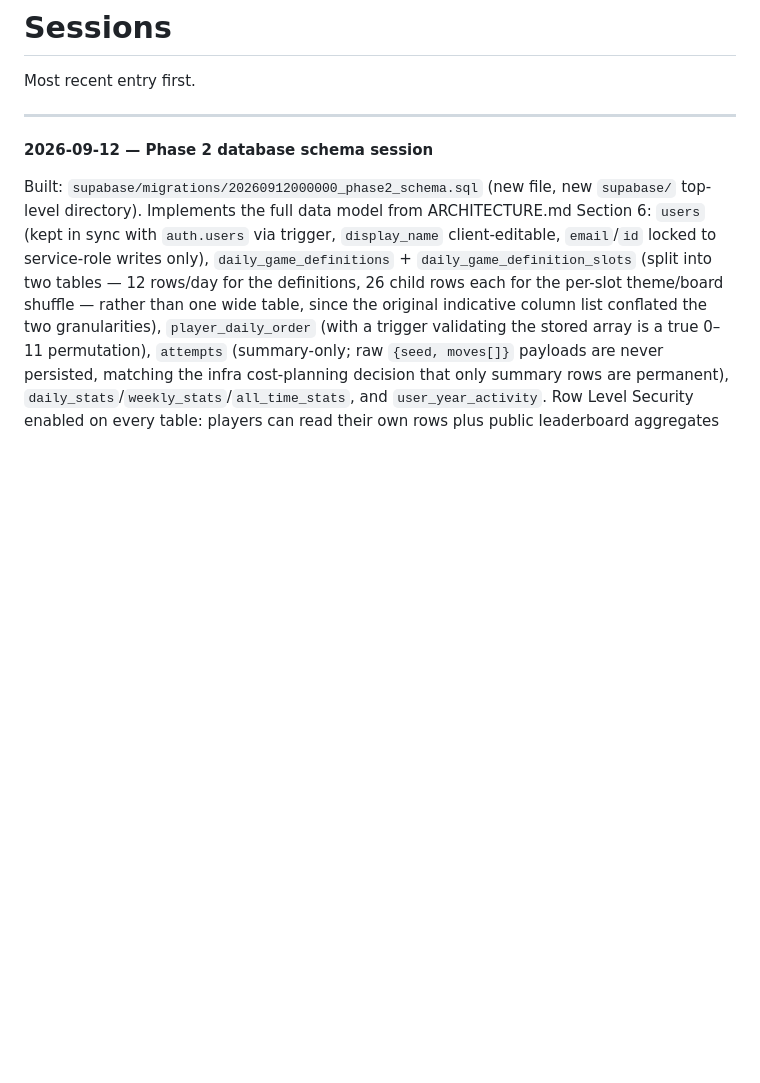
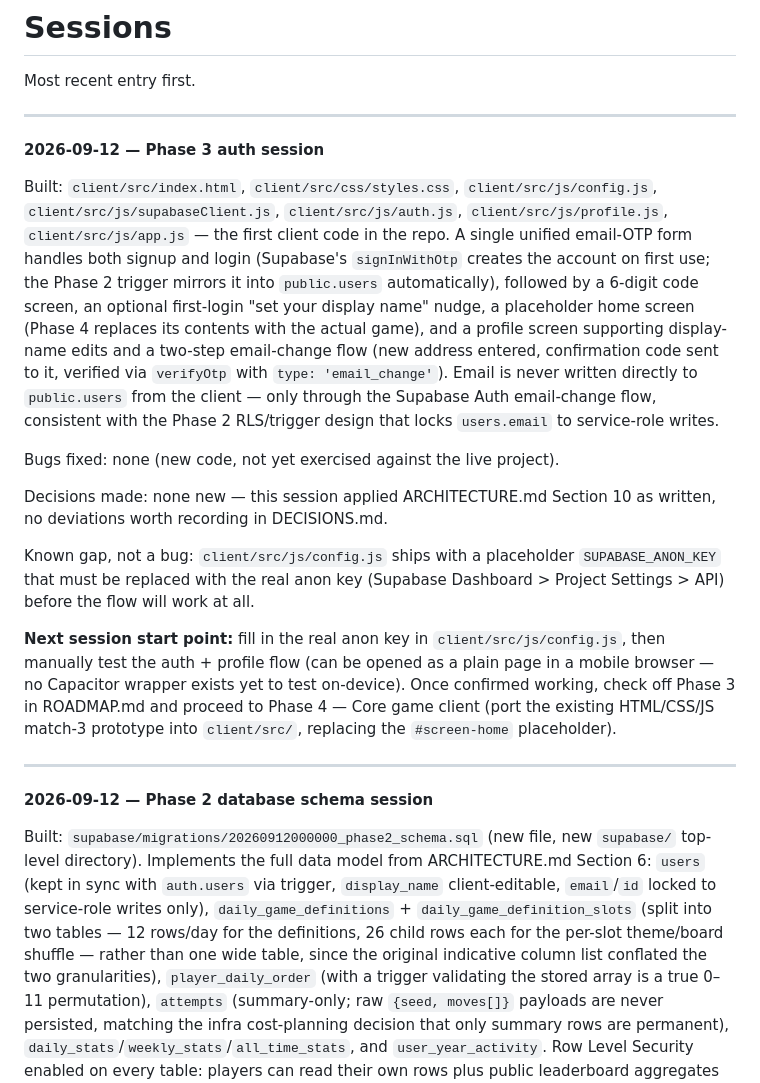
Before and after one commit to g-c-3/silver-doodle, a Markdown page: docs/SESSIONS.md, the part around the change. Rendered like a GitHub page; blank space fills up the shorter version.

```diff
--- a/docs/SESSIONS.md
+++ b/docs/SESSIONS.md
@@ -1,6 +1,20 @@
 # Sessions
 
 Most recent entry first.
+
+---
+
+**2026-09-12 — Phase 3 auth session**
+
+Built: `client/src/index.html`, `client/src/css/styles.css`, `client/src/js/config.js`, `client/src/js/supabaseClient.js`, `client/src/js/auth.js`, `client/src/js/profile.js`, `client/src/js/app.js` — the first client code in the repo. A single unified email-OTP form handles both signup and login (Supabase's `signInWithOtp` creates the account on first use; the Phase 2 trigger mirrors it into `public.users` automatically), followed by a 6-digit code screen, an optional first-login "set your display name" nudge, a placeholder home screen (Phase 4 replaces its contents with the actual game), and a profile screen supporting display-name edits and a two-step email-change flow (new address entered, confirmation code sent to it, verified via `verifyOtp` with `type: 'email_change'`). Email is never written directly to `public.users` from the client — only through the Supabase Auth email-change flow, consistent with the Phase 2 RLS/trigger design that locks `users.email` to service-role writes.
+
+Bugs fixed: none (new code, not yet exercised against the live project).
+
+Decisions made: none new — this session applied ARCHITECTURE.md Section 10 as written, no deviations worth recording in DECISIONS.md.
+
+Known gap, not a bug: `client/src/js/config.js` ships with a placeholder `SUPABASE_ANON_KEY` that must be replaced with the real anon key (Supabase Dashboard > Project Settings > API) before the flow will work at all.
+
+**Next session start point:** fill in the real anon key in `client/src/js/config.js`, then manually test the auth + profile flow (can be opened as a plain page in a mobile browser — no Capacitor wrapper exists yet to test on-device). Once confirmed working, check off Phase 3 in ROADMAP.md and proceed to Phase 4 — Core game client (port the existing HTML/CSS/JS match-3 prototype into `client/src/`, replacing the `#screen-home` placeholder).
 
 ---
 
```
Also changed, not shown: docs/ROADMAP.md (+2 -2 lines).
